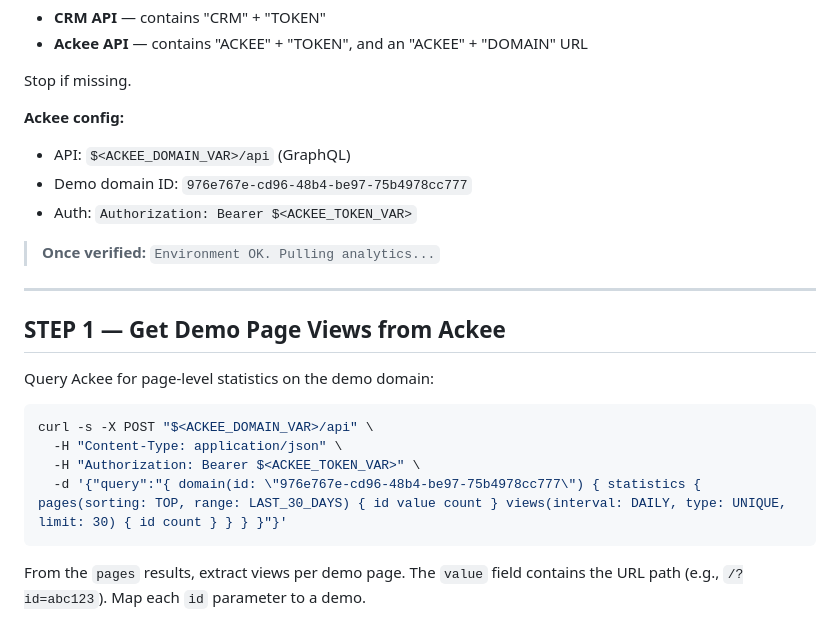
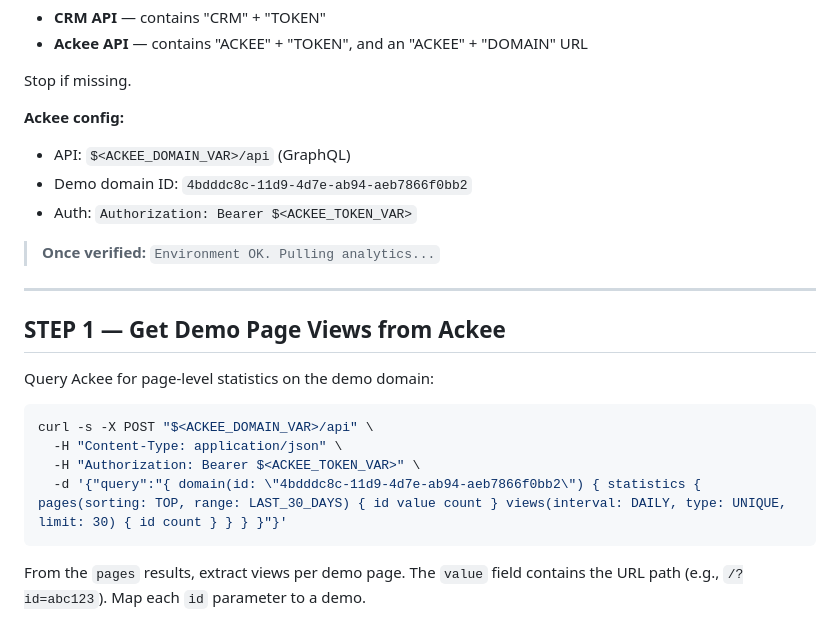
Before and after one commit to psquared-development/psquared-skills, a Markdown page: skills/check-demo-analytics/SKILL.md, the part around the change. GitHub-like rendering.

Commit message:
fix: update Ackee domain ID in analytics skill

````diff
--- a/skills/check-demo-analytics/SKILL.md
+++ b/skills/check-demo-analytics/SKILL.md
@@ -27,7 +27,7 @@ Stop if missing.
 
 **Ackee config:**
 - API: `$<ACKEE_DOMAIN_VAR>/api` (GraphQL)
-- Demo domain ID: `976e767e-cd96-48b4-be97-75b4978cc777`
+- Demo domain ID: `4bdddc8c-11d9-4d7e-ab94-aeb7866f0bb2`
 - Auth: `Authorization: Bearer $<ACKEE_TOKEN_VAR>`
 
 > **Once verified:** `Environment OK. Pulling analytics...`
@@ -42,7 +42,7 @@ Query Ackee for page-level statistics on the demo domain:
 curl -s -X POST "$<ACKEE_DOMAIN_VAR>/api" \
   -H "Content-Type: application/json" \
   -H "Authorization: Bearer $<ACKEE_TOKEN_VAR>" \
-  -d '{"query":"{ domain(id: \"976e767e-cd96-48b4-be97-75b4978cc777\") { statistics { pages(sorting: TOP, range: LAST_30_DAYS) { id value count } views(interval: DAILY, type: UNIQUE, limit: 30) { id count } } } }"}'
+  -d '{"query":"{ domain(id: \"4bdddc8c-11d9-4d7e-ab94-aeb7866f0bb2\") { statistics { pages(sorting: TOP, range: LAST_30_DAYS) { id value count } views(interval: DAILY, type: UNIQUE, limit: 30) { id count } } } }"}'
 ```
 
 From the `pages` results, extract views per demo page. The `value` field contains the URL path (e.g., `/?id=abc123`). Map each `id` parameter to a demo.
````
